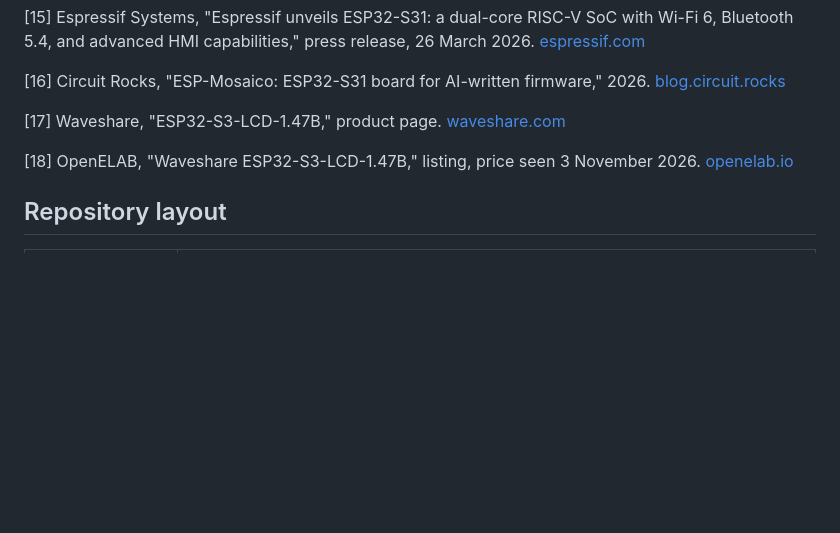
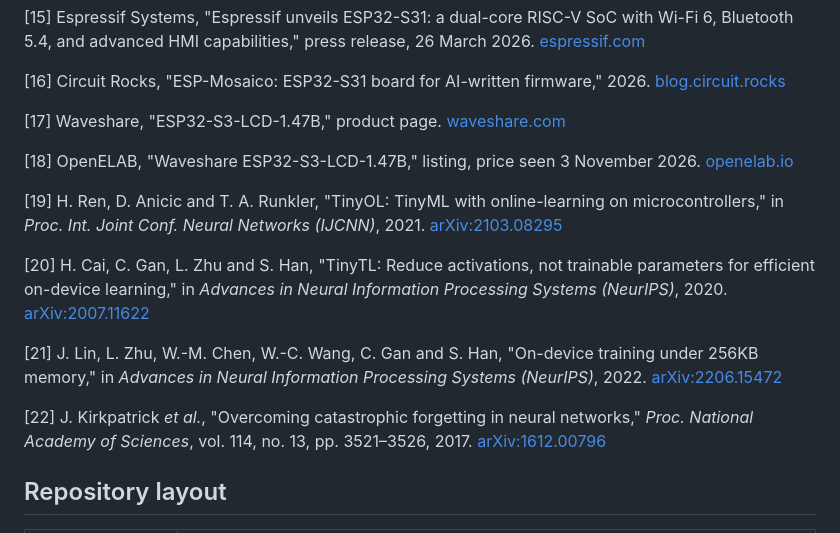
Before and after one commit to AlveeeRahman/OpenCarMind, a Markdown page: README.md, the part around one of its changes. Rendered like a GitHub page; blank space fills up the shorter version.

```diff
--- a/README.md
+++ b/README.md
@@ -244,6 +260,14 @@ Not done yet: the Mosaico pin map, a 480 × 480 screen layout in LVGL, storage o
 
 [18] OpenELAB, "Waveshare ESP32-S3-LCD-1.47B," listing, price seen 3 November 2026. [openelab.io](https://openelab.io/pl/products/waveshare-esp32-s3-lcd-1-47b)
 
+[19] H. Ren, D. Anicic and T. A. Runkler, "TinyOL: TinyML with online-learning on microcontrollers," in *Proc. Int. Joint Conf. Neural Networks (IJCNN)*, 2021. [arXiv:2103.08295](https://arxiv.org/abs/2103.08295)
+
+[20] H. Cai, C. Gan, L. Zhu and S. Han, "TinyTL: Reduce activations, not trainable parameters for efficient on-device learning," in *Advances in Neural Information Processing Systems (NeurIPS)*, 2020. [arXiv:2007.11622](https://arxiv.org/abs/2007.11622)
+
+[21] J. Lin, L. Zhu, W.-M. Chen, W.-C. Wang, C. Gan and S. Han, "On-device training under 256KB memory," in *Advances in Neural Information Processing Systems (NeurIPS)*, 2022. [arXiv:2206.15472](https://arxiv.org/abs/2206.15472)
+
+[22] J. Kirkpatrick *et al.*, "Overcoming catastrophic forgetting in neural networks," *Proc. National Academy of Sciences*, vol. 114, no. 13, pp. 3521–3526, 2017. [arXiv:1612.00796](https://arxiv.org/abs/1612.00796)
+
 ## Repository layout
 
 | Path | What it holds |
```
Also changed, not shown: other parts of README.md (+18 -2 lines), docs/assets/banner.png, docs/images/banner.png, docs/images/mosaico-concept.png, 1 other file.
